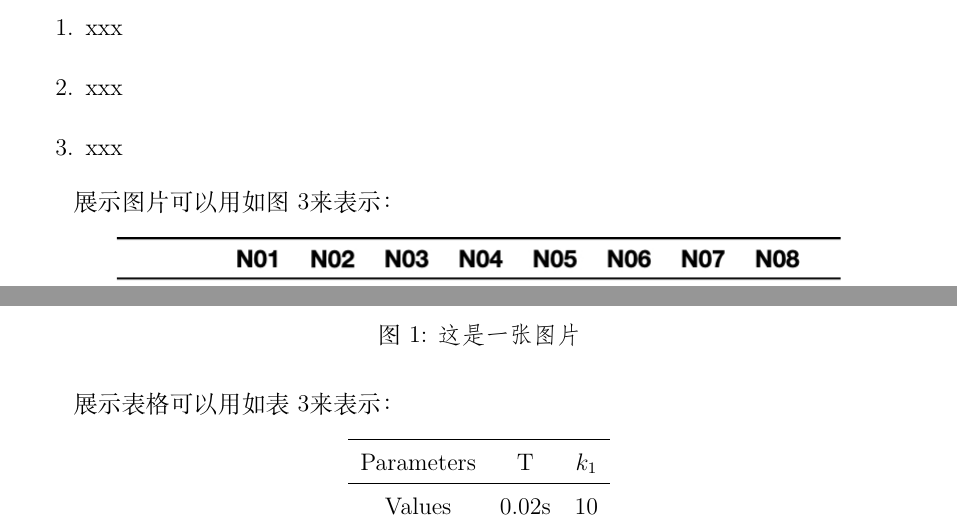
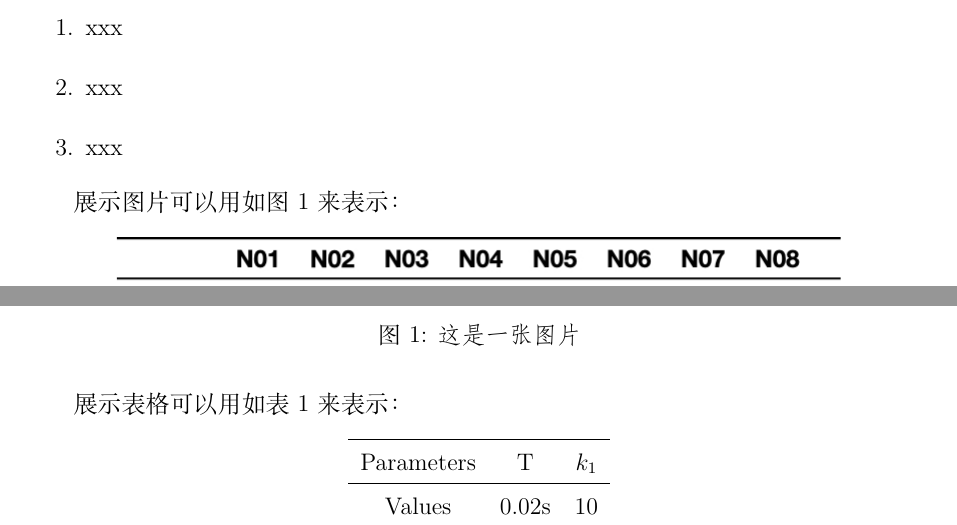
Before and after one commit to StevenChaoo/STEVEN-LaTeXTemplate, a LaTeX paper (Chinese/ChineseOneColunm.tex): two parts of page 3 of 3, joined at a grey line, cut so that both start at the same text. Compiled offline with XeLaTeX.

Commit message:
2021-01-19

```diff
--- a/Chinese/ChineseOneColunm.tex
+++ b/Chinese/ChineseOneColunm.tex
@@ -66,7 +66,7 @@
     \songti\zihao{-4}\item xxx
 \end{enumerate}
 
-\songti\zihao{-4}展示图片可以用如图\ref{fig:图片}来表示：
+\songti\zihao{-4}展示图片可以用如图1来表示：
 \begin{figure}[H]
     \label{fig:图片}
     \centering
@@ -74,9 +74,8 @@
     \caption{\fangsong 这是一张图片}
 \end{figure}
 
-\songti\zihao{-4}展示表格可以用如表\ref{tab:表格}来表示：
+\songti\zihao{-4}展示表格可以用如表1来表示：
 \begin{table}[H]
-    \label{tab:表格}
     \centering
     \begin{tabular}{ccc}
         \hline
```
Also changed, not shown: Chinese/ChineseOneColunm.pdf, 4 other files.
